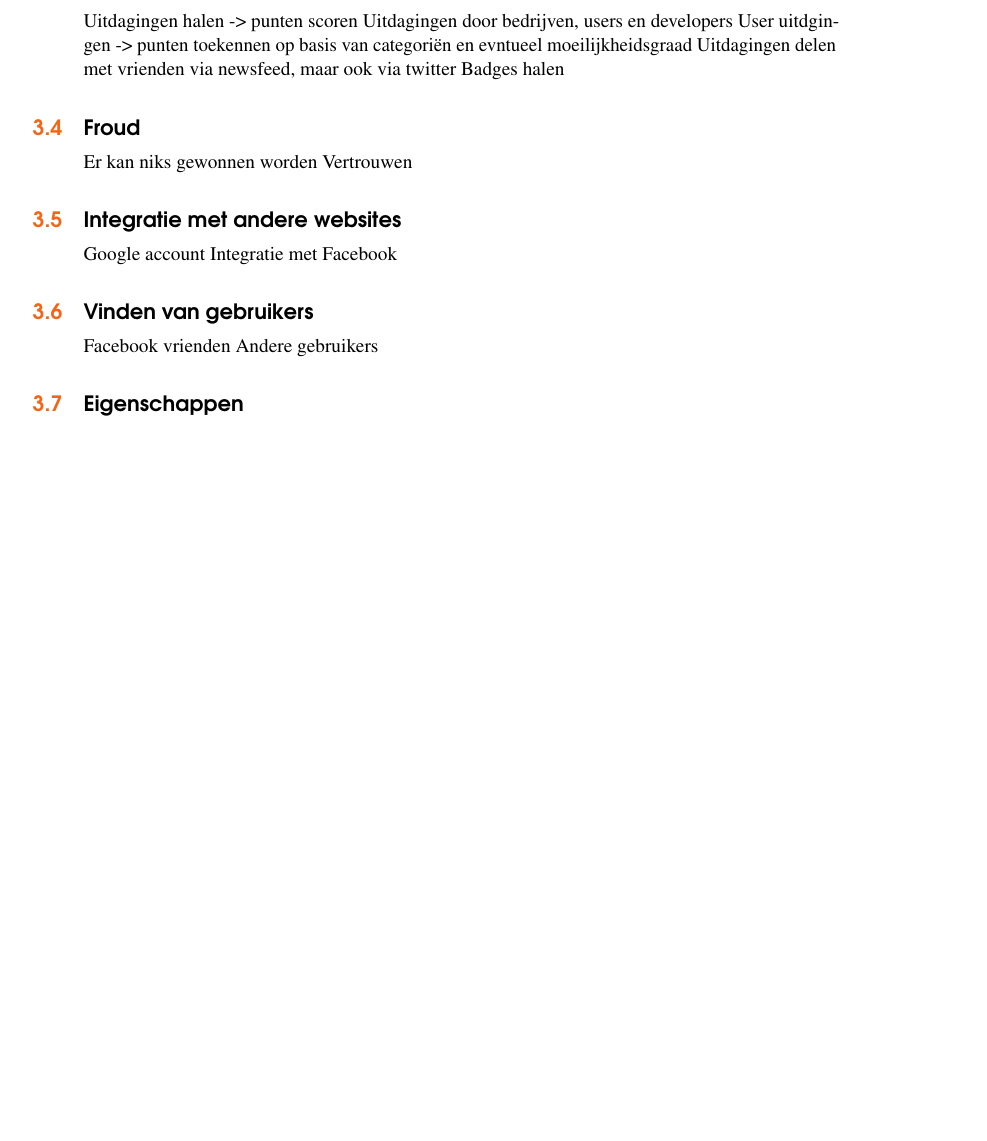
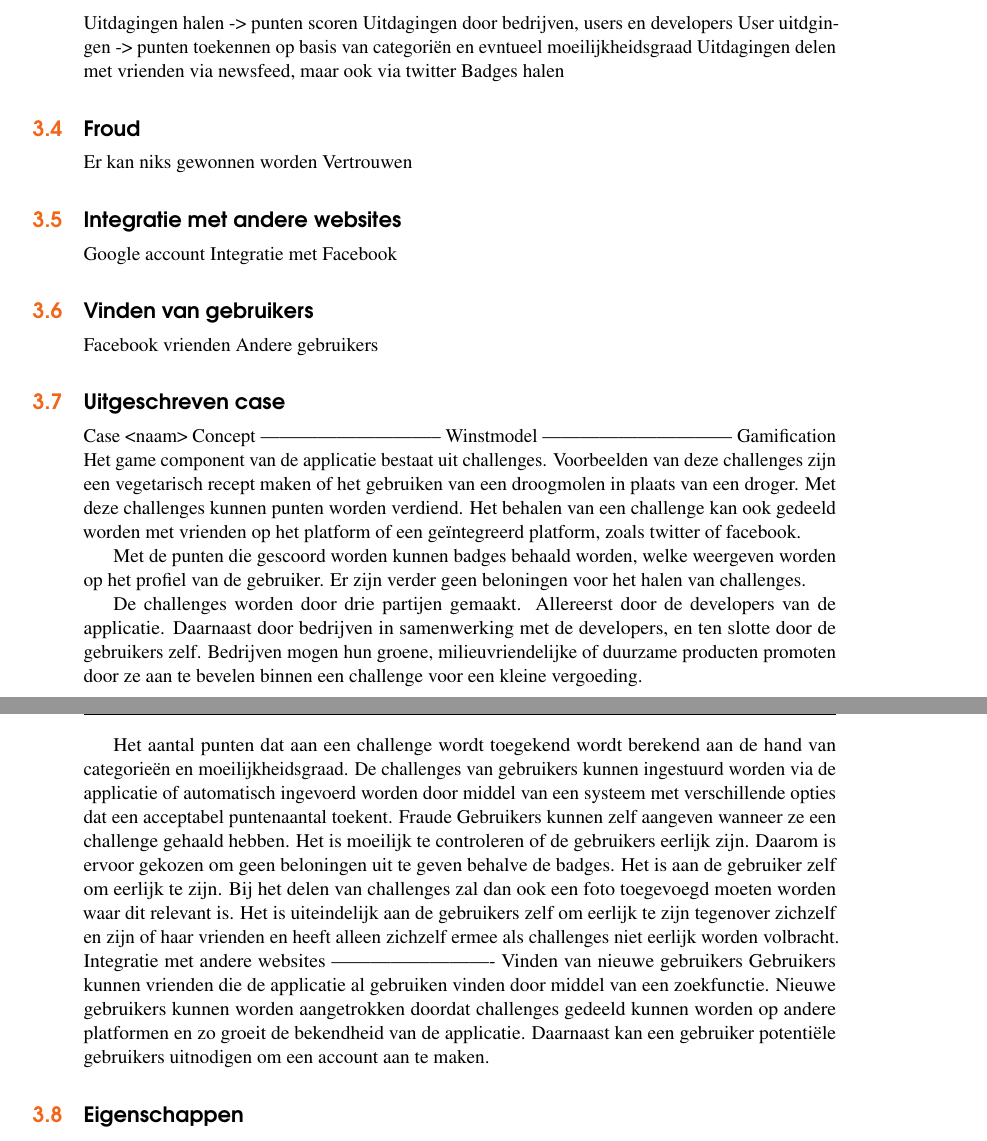
Before and after one commit to gijsentius/BeeDare, a LaTeX book (documentatie_project_24/tex_files/main.tex): part of page 7 of 15 before the commit and two parts of pages 7 and 8 of 16 after it, the two joined at a grey line, cut so that both start at the same text, the shorter picture padded with empty space. Compiled offline with pdfLaTeX.

Commit message:
started writing the case

```diff
--- a/documentatie_project_24/tex_files/main.tex
+++ b/documentatie_project_24/tex_files/main.tex
@@ -170,6 +170,28 @@ Integratie met Facebook
 \section{Vinden van gebruikers}
 Facebook vrienden
 Andere gebruikers
+
+\section{Uitgeschreven case}
+Case <naam>
+Concept
+-----------------------------
+Winstmodel
+------------------------------
+Gamification
+Het game component van de applicatie bestaat uit challenges. Voorbeelden van deze challenges zijn een vegetarisch recept maken of het gebruiken van een droogmolen in plaats van een droger. Met deze challenges kunnen punten worden verdiend. Het behalen van een challenge kan ook gedeeld worden met vrienden op het platform of een geïntegreerd platform, zoals twitter of facebook.
+
+Met de punten die gescoord worden kunnen badges behaald worden, welke weergeven worden op het profiel van de gebruiker. Er zijn verder geen beloningen voor het halen van challenges.
+
+De challenges worden door drie partijen gemaakt. Allereerst door de developers van de applicatie. Daarnaast door bedrijven in samenwerking met de developers, en ten slotte door de gebruikers zelf. Bedrijven mogen hun groene, milieuvriendelijke of duurzame producten promoten door ze aan te bevelen binnen een challenge voor een kleine vergoeding.
+
+Het aantal punten dat aan een challenge wordt toegekend wordt berekend aan de hand van categorieën en moeilijkheidsgraad. De challenges van gebruikers kunnen ingestuurd worden via de applicatie of automatisch ingevoerd worden door middel van een systeem met verschillende opties dat een acceptabel puntenaantal toekent.
+Fraude
+Gebruikers kunnen zelf aangeven wanneer ze een challenge gehaald hebben. Het is moeilijk te controleren of de gebruikers eerlijk zijn. Daarom is ervoor gekozen om geen beloningen uit te geven behalve de badges. Het is aan de gebruiker zelf om eerlijk te zijn. Bij het delen van challenges zal dan ook een foto toegevoegd moeten worden waar dit relevant is.
+Het is uiteindelijk aan de gebruikers zelf om eerlijk te zijn tegenover zichzelf en zijn of haar vrienden en heeft alleen zichzelf ermee als challenges niet eerlijk worden volbracht.
+Integratie met andere websites
+-------------------------
+Vinden van nieuwe gebruikers
+Gebruikers kunnen vrienden die de applicatie al gebruiken vinden door middel van een zoekfunctie. Nieuwe gebruikers kunnen worden aangetrokken doordat challenges gedeeld kunnen worden op andere platformen en zo groeit de bekendheid van de applicatie. Daarnaast kan een gebruiker potentiële gebruikers uitnodigen om een account aan te maken.
 
 
 \section{Eigenschappen}
```
Also changed, not shown: 1 other file.
